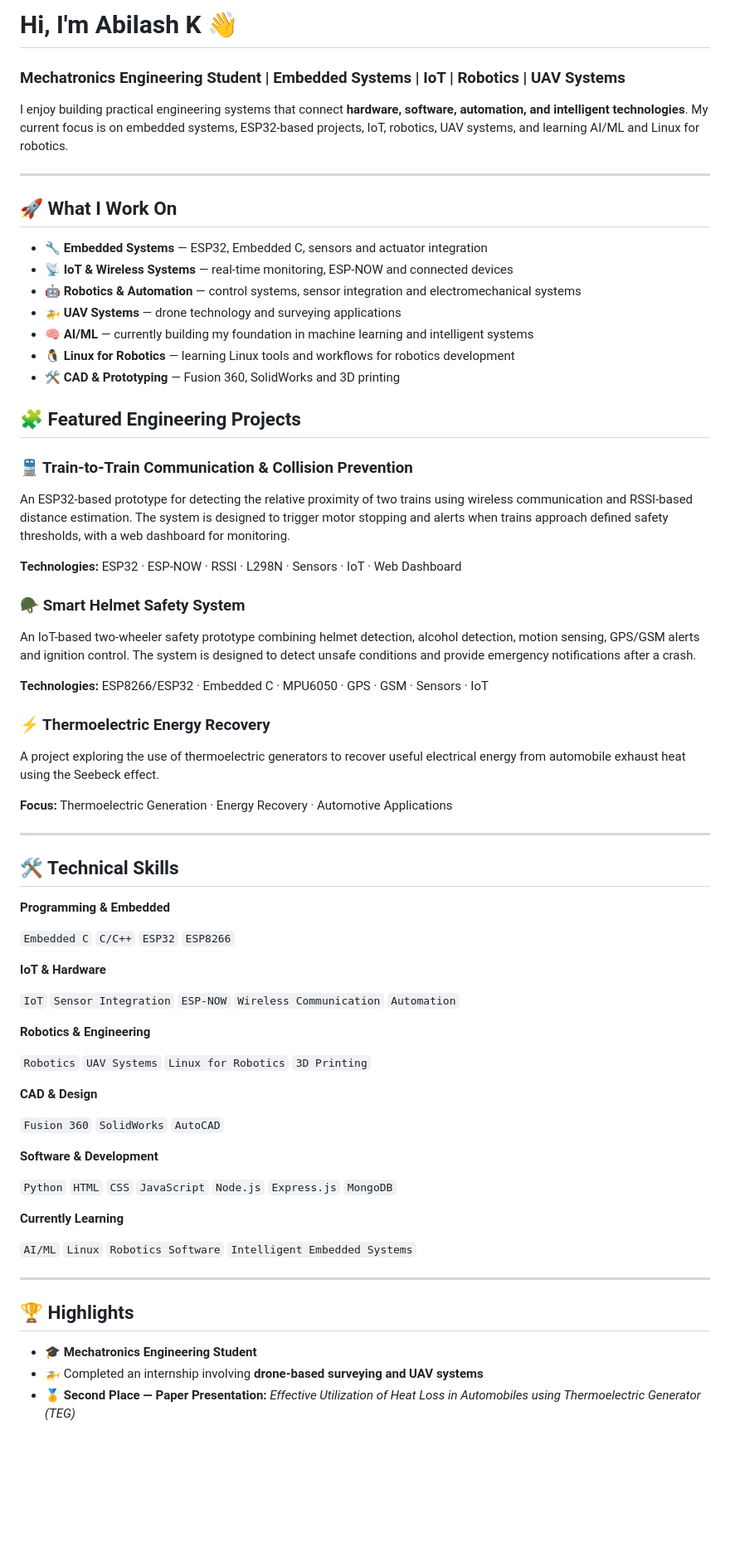
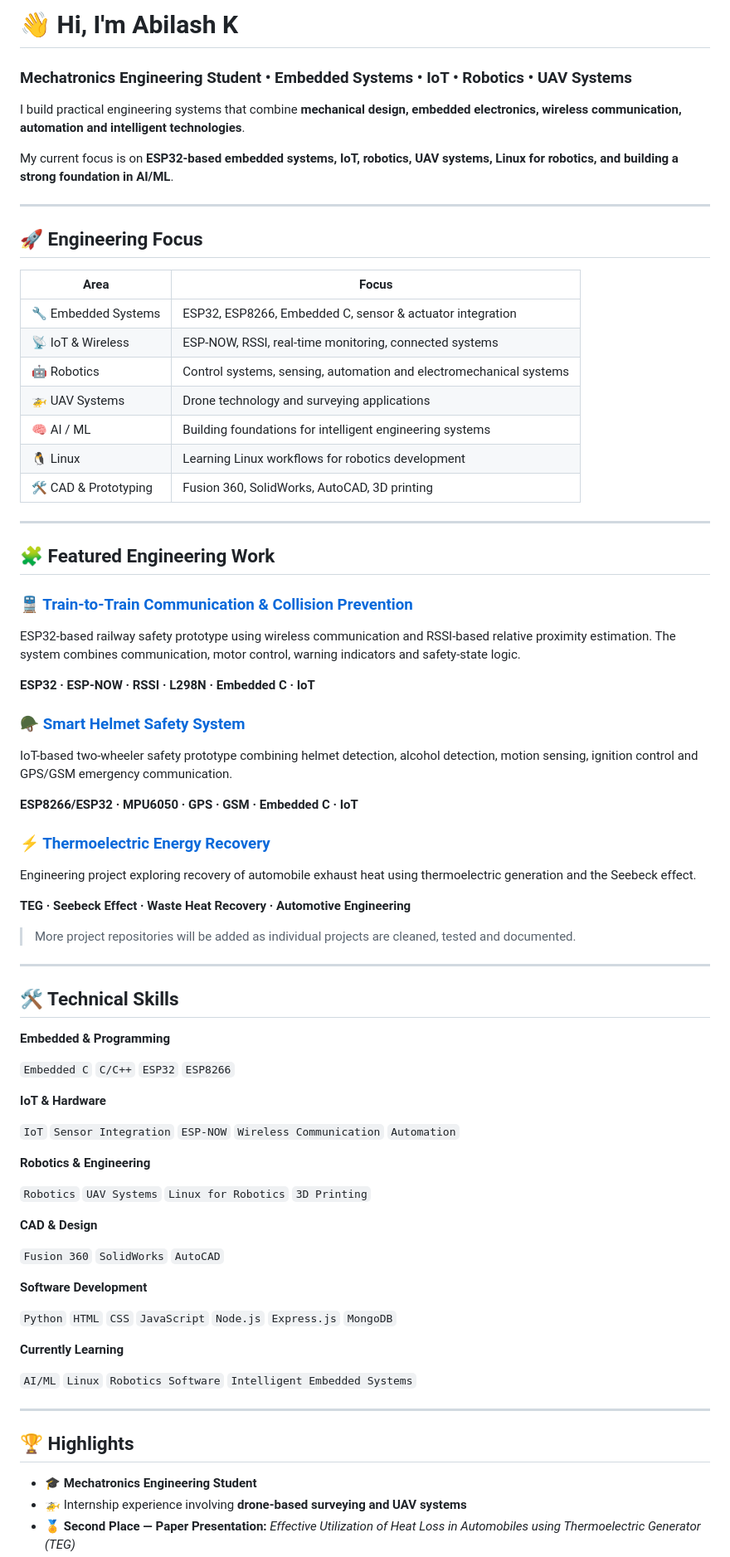
Before and after one commit to AK008-collab/AK008-collab, a Markdown page: README.md, the part around one of its changes. Shown at 83% size. Rendered like a GitHub page; blank space fills up the shorter version.

Commit message:
Polish GitHub profile and add project portfolio links

```diff
--- a/README.md
+++ b/README.md
@@ -1,43 +1,54 @@
-# Hi, I'm Abilash K 👋
+# 👋 Hi, I'm Abilash K
 
-### Mechatronics Engineering Student | Embedded Systems | IoT | Robotics | UAV Systems
+### Mechatronics Engineering Student • Embedded Systems • IoT • Robotics • UAV Systems
 
-I enjoy building practical engineering systems that connect **hardware, software, automation, and intelligent technologies**. My current focus is on embedded systems, ESP32-based projects, IoT, robotics, UAV systems, and learning AI/ML and Linux for robotics.
+I build practical engineering systems that combine **mechanical design, embedded electronics, wireless communication, automation and intelligent technologies**.
+
+My current focus is on **ESP32-based embedded systems, IoT, robotics, UAV systems, Linux for robotics, and building a strong foundation in AI/ML**.
 
 ---
 
-## 🚀 What I Work On
+## 🚀 Engineering Focus
 
-- 🔧 **Embedded Systems** — ESP32, Embedded C, sensors and actuator integration
-- 📡 **IoT & Wireless Systems** — real-time monitoring, ESP-NOW and connected devices
-- 🤖 **Robotics & Automation** — control systems, sensor integration and electromechanical systems
-- 🚁 **UAV Systems** — drone technology and surveying applications
-- 🧠 **AI/ML** — currently building my foundation in machine learning and intelligent systems
-- 🐧 **Linux for Robotics** — learning Linux tools and workflows for robotics development
-- 🛠️ **CAD & Prototyping** — Fusion 360, SolidWorks and 3D printing
+| Area | Focus |
+|---|---|
+| 🔧 Embedded Systems | ESP32, ESP8266, Embedded C, sensor & actuator integration |
+| 📡 IoT & Wireless | ESP-NOW, RSSI, real-time monitoring, connected systems |
+| 🤖 Robotics | Control systems, sensing, automation and electromechanical systems |
+| 🚁 UAV Systems | Drone technology and surveying applications |
+| 🧠 AI / ML | Building foundations for intelligent engineering systems |
+| 🐧 Linux | Learning Linux workflows for robotics development |
+| 🛠️ CAD & Prototyping | Fusion 360, SolidWorks, AutoCAD, 3D printing |
 
-## 🧩 Featured Engineering Projects
+---
 
-### 🚆 Train-to-Train Communication & Collision Prevention
-An ESP32-based prototype for detecting the relative proximity of two trains using wireless communication and RSSI-based distance estimation. The system is designed to trigger motor stopping and alerts when trains approach defined safety thresholds, with a web dashboard for monitoring.
+## 🧩 Featured Engineering Work
 
-**Technologies:** ESP32 · ESP-NOW · RSSI · L298N · Sensors · IoT · Web Dashboard
+### 🚆 [Train-to-Train Communication & Collision Prevention](projects/train-to-train-communication/)
 
-### 🪖 Smart Helmet Safety System
-An IoT-based two-wheeler safety prototype combining helmet detection, alcohol detection, motion sensing, GPS/GSM alerts and ignition control. The system is designed to detect unsafe conditions and provide emergency notifications after a crash.
+ESP32-based railway safety prototype using wireless communication and RSSI-based relative proximity estimation. The system combines communication, motor control, warning indicators and safety-state logic.
 
-**Technologies:** ESP8266/ESP32 · Embedded C · MPU6050 · GPS · GSM · Sensors · IoT
+**ESP32 · ESP-NOW · RSSI · L298N · Embedded C · IoT**
 
-### ⚡ Thermoelectric Energy Recovery
-A project exploring the use of thermoelectric generators to recover useful electrical energy from automobile exhaust heat using the Seebeck effect.
+### 🪖 [Smart Helmet Safety System](projects/smart-helmet/)
 
-**Focus:** Thermoelectric Generation · Energy Recovery · Automotive Applications
+IoT-based two-wheeler safety prototype combining helmet detection, alcohol detection, motion sensing, ignition control and GPS/GSM emergency communication.
+
+**ESP8266/ESP32 · MPU6050 · GPS · GSM · Embedded C · IoT**
+
+### ⚡ [Thermoelectric Energy Recovery](projects/thermoelectric-energy-recovery/)
+
+Engineering project exploring recovery of automobile exhaust heat using thermoelectric generation and the Seebeck effect.
+
+**TEG · Seebeck Effect · Waste Heat Recovery · Automotive Engineering**
+
+> More project repositories will be added as individual projects are cleaned, tested and documented.
 
 ---
 
 ## 🛠️ Technical Skills
 
-**Programming & Embedded**
+**Embedded & Programming**
 
 `Embedded C` `C/C++` `ESP32` `ESP8266`
 
@@ -53,7 +64,7 @@ A project exploring the use of thermoelectric generators to recover useful elect
 
 `Fusion 360` `SolidWorks` `AutoCAD`
 
-**Software & Development**
+**Software Development**
 
 `Python` `HTML` `CSS` `JavaScript` `Node.js` `Express.js` `MongoDB`
 
@@ -66,5 +77,5 @@ A project exploring the use of thermoelectric generators to recover useful elect
 ## 🏆 Highlights
 
 - 🎓 **Mechatronics Engineering Student**
-- 🚁 Completed an internship involving **drone-based surveying and UAV systems**
+- 🚁 Internship experience involving **drone-based surveying and UAV systems**
 - 🏅 **Second Place — Paper Presentation:** *Effective Utilization of Heat Loss in Automobiles using Thermoelectric Generator (TEG)*
```
Also changed, not shown: other parts of README.md (+14 -6 lines).
